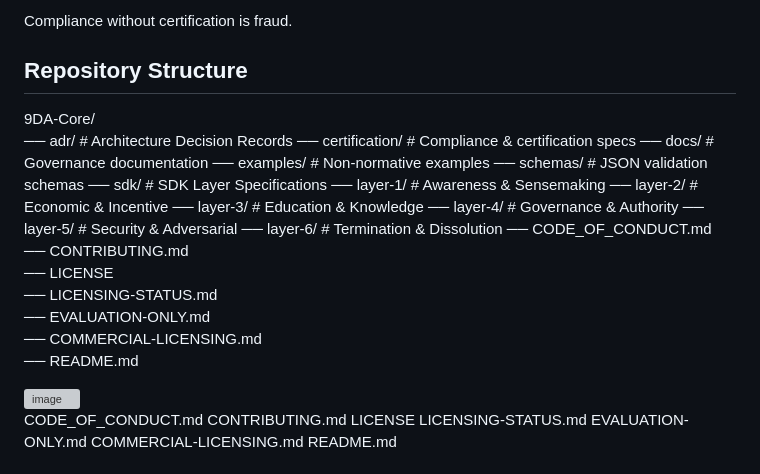
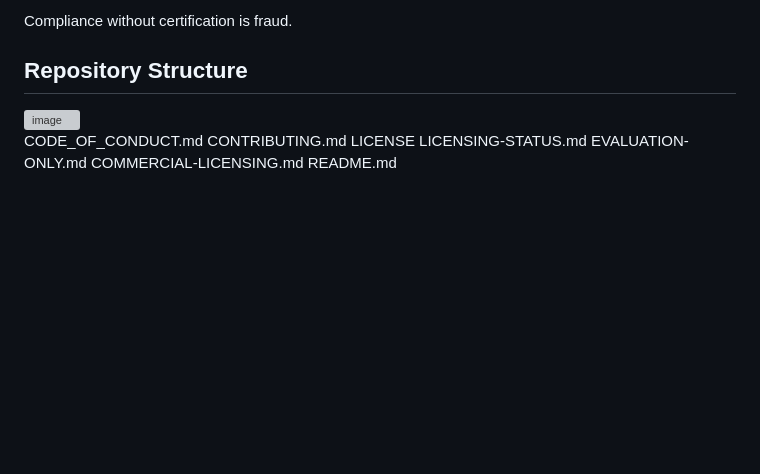
Before and after one commit to 9DAtm/9DA-Core, a Markdown page: README.md, the part around the change. Rendered like a GitHub page; blank space fills up the shorter version; grey boxes are pictures that could not be loaded.

Commit message:
Update README to simplify repository structure section
Removed detailed repository structure from README.

```diff
--- a/README.md
+++ b/README.md
@@ -245,26 +245,6 @@ Compliance without certification is fraud.
 
 
 ## Repository Structure
-9DA-Core/
-── adr/                         	# Architecture Decision Records
-── certification/               	# Compliance & certification specs
-── docs/                        	# Governance documentation
-── examples/                    	# Non-normative examples
-── schemas/                     	# JSON validation schemas
-── sdk/                         	# SDK Layer Specifications
-   ── layer-1/                  	# Awareness & Sensemaking
-   ── layer-2/                  	# Economic & Incentive
-   ── layer-3/                  	# Education & Knowledge
-   ── layer-4/                  	# Governance & Authority
-   ── layer-5/                  	# Security & Adversarial
-   ── layer-6/                  	# Termination & Dissolution
-── CODE_OF_CONDUCT.md
-── CONTRIBUTING.md
-── LICENSE
-── LICENSING-STATUS.md
-── EVALUATION-ONLY.md
-── COMMERCIAL-LICENSING.md
-── README.md
 
 <img width="501" height="481" alt="image" src="https://github.com/user-attachments/assets/ca5c924a-4dea-4f9e-9943-3cae50408b68" />
 
```
